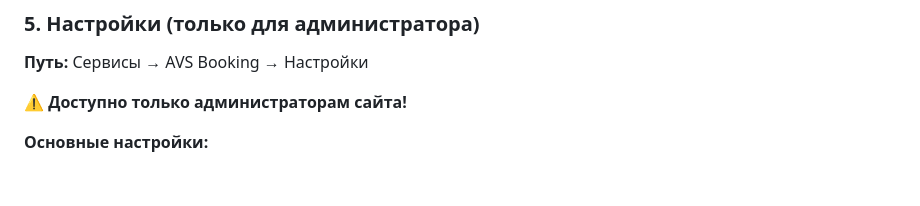
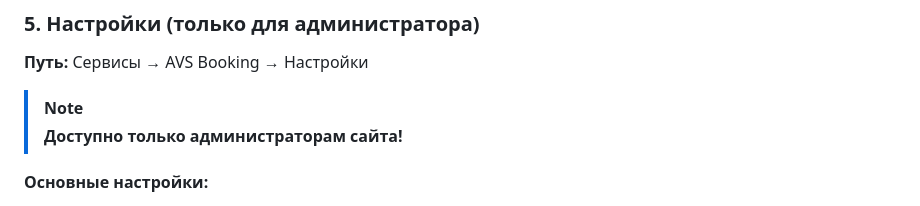
Before and after one commit to DmitrySU75/park_booking_v.5.1, a Markdown page: docs/ADMIN_GUIDE.md, the part around the change. GitHub-like rendering; blank space fills up the shorter version.

```diff
--- a/docs/ADMIN_GUIDE.md
+++ b/docs/ADMIN_GUIDE.md
@@ -128,7 +128,8 @@
 
 **Путь:** Сервисы → AVS Booking → Настройки
 
-⚠️ **Доступно только администраторам сайта!**
+> [!NOTE]
+> **Доступно только администраторам сайта!**
 
 **Основные настройки:**
 
```
